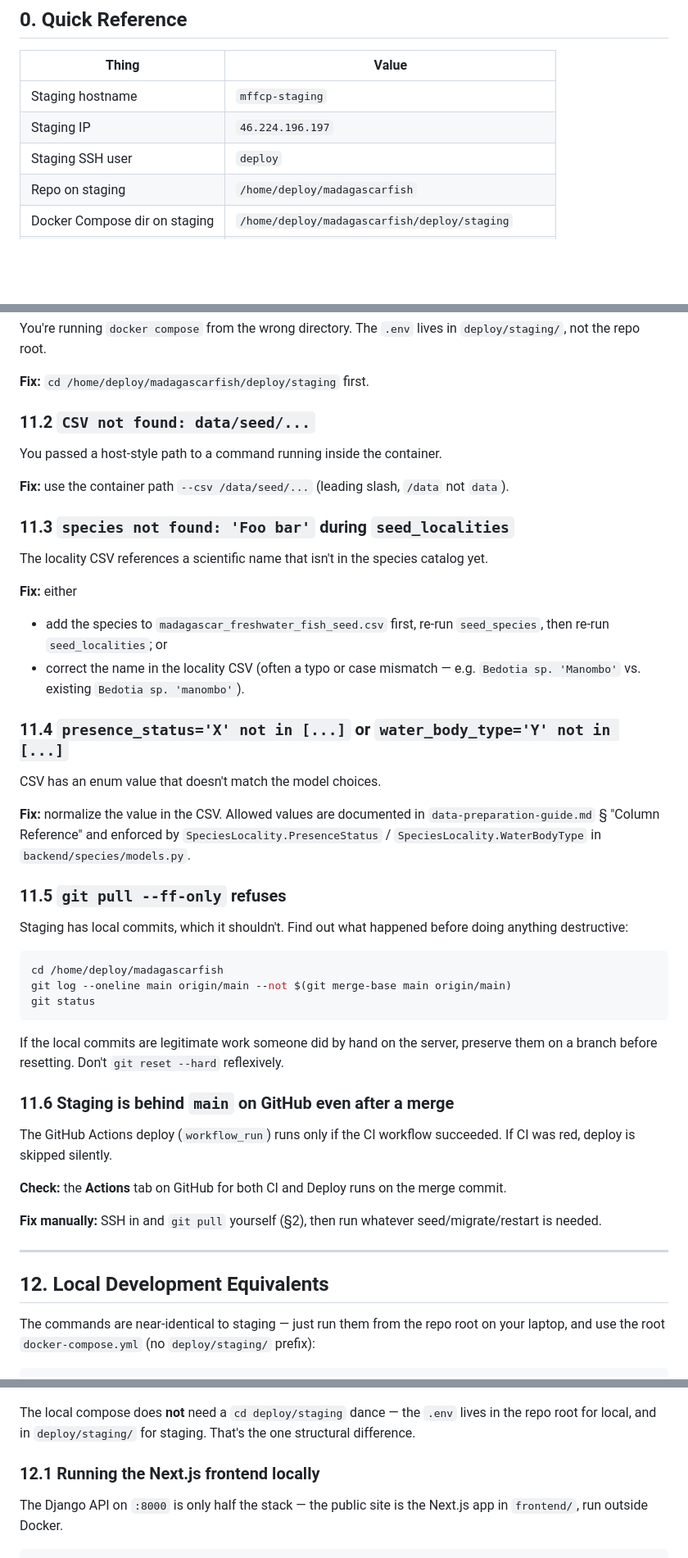
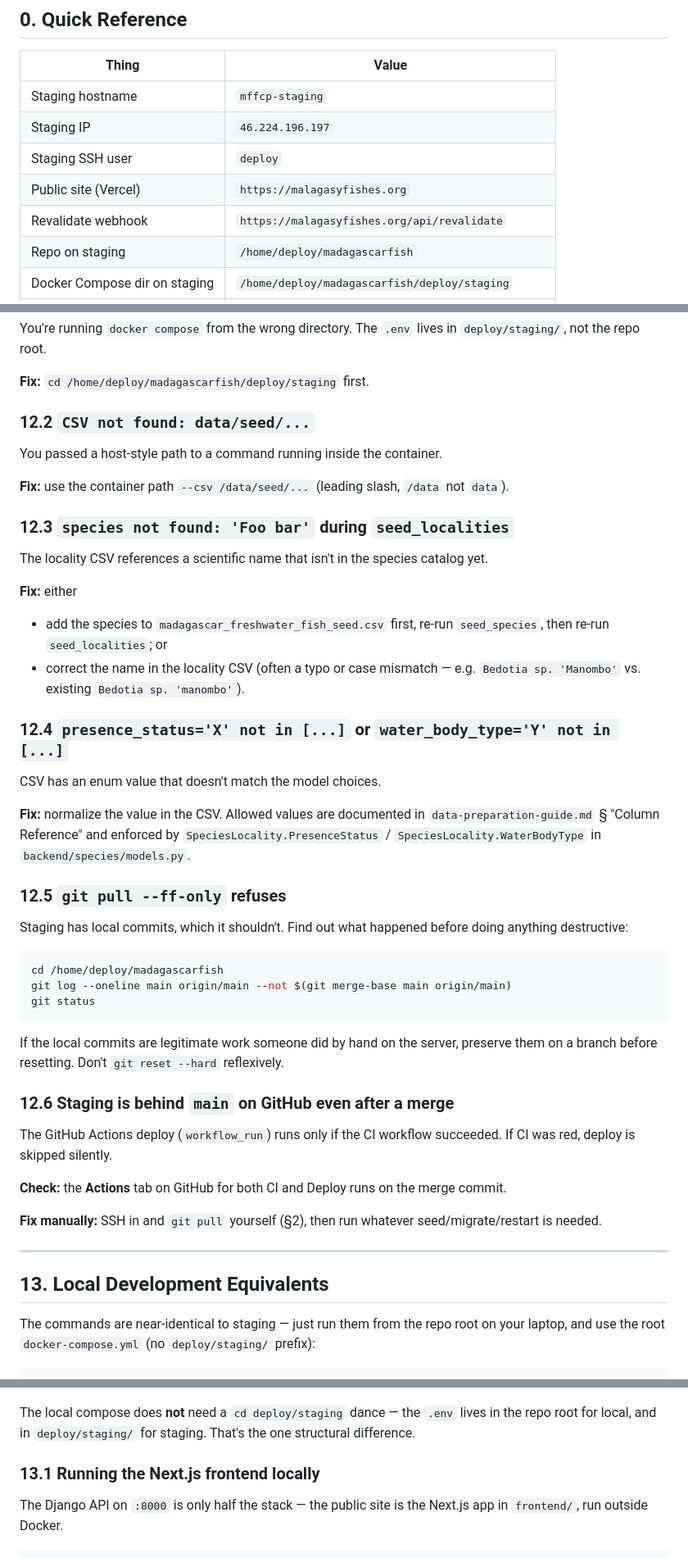
Before and after one commit to alexsaunderswps/madagascarfish, a Markdown page: OPERATIONS.md, 3 parts joined by grey strips. Shown at 82% size. Rendered like a GitHub page; blank space fills up the shorter version.

```diff
--- a/OPERATIONS.md
+++ b/OPERATIONS.md
@@ -17,6 +17,8 @@ This document covers the *recurring* tasks that come up after that bootstrap is
 | Staging hostname | `mffcp-staging` |
 | Staging IP | `46.224.196.197` |
 | Staging SSH user | `deploy` |
+| Public site (Vercel) | `https://malagasyfishes.org` |
+| Revalidate webhook | `https://malagasyfishes.org/api/revalidate` |
 | Repo on staging | `/home/deploy/madagascarfish` |
 | Docker Compose dir on staging | `/home/deploy/madagascarfish/deploy/staging` |
 | Compose `.env` location | `/home/deploy/madagascarfish/deploy/staging/.env` |
@@ -401,14 +485,14 @@ You're running `docker compose` from the wrong directory. The `.env` lives in
 
 **Fix:** `cd /home/deploy/madagascarfish/deploy/staging` first.
 
-### 11.2 `CSV not found: data/seed/...`
+### 12.2 `CSV not found: data/seed/...`
 
 You passed a host-style path to a command running inside the container.
 
 **Fix:** use the container path `--csv /data/seed/...` (leading slash, `/data`
 not `data`).
 
-### 11.3 `species not found: 'Foo bar'` during `seed_localities`
+### 12.3 `species not found: 'Foo bar'` during `seed_localities`
 
 The locality CSV references a scientific name that isn't in the species
 catalog yet.
@@ -419,7 +503,7 @@ catalog yet.
 - correct the name in the locality CSV (often a typo or case mismatch — e.g.
   `Bedotia sp. 'Manombo'` vs. existing `Bedotia sp. 'manombo'`).
 
-### 11.4 `presence_status='X' not in [...]` or `water_body_type='Y' not in [...]`
+### 12.4 `presence_status='X' not in [...]` or `water_body_type='Y' not in [...]`
 
 CSV has an enum value that doesn't match the model choices.
 
@@ -428,7 +512,7 @@ CSV has an enum value that doesn't match the model choices.
 `SpeciesLocality.PresenceStatus` / `SpeciesLocality.WaterBodyType` in
 `backend/species/models.py`.
 
-### 11.5 `git pull --ff-only` refuses
+### 12.5 `git pull --ff-only` refuses
 
 Staging has local commits, which it shouldn't. Find out what happened before
 doing anything destructive:
@@ -442,7 +526,7 @@ git status
 If the local commits are legitimate work someone did by hand on the server,
 preserve them on a branch before resetting. Don't `git reset --hard` reflexively.
 
-### 11.6 Staging is behind `main` on GitHub even after a merge
+### 12.6 Staging is behind `main` on GitHub even after a merge
 
 The GitHub Actions deploy (`workflow_run`) runs only if the CI workflow
 succeeded. If CI was red, deploy is skipped silently.
@@ -455,7 +539,7 @@ seed/migrate/restart is needed.
 
 ---
 
-## 12. Local Development Equivalents
+## 13. Local Development Equivalents
 
 The commands are near-identical to staging — just run them from the repo root
 on your laptop, and use the root `docker-compose.yml` (no `deploy/staging/`
@@ -500,7 +584,7 @@ The local compose does **not** need a `cd deploy/staging` dance — the `.env`
 lives in the repo root for local, and in `deploy/staging/` for staging. That's
 the one structural difference.
 
-### 12.1 Running the Next.js frontend locally
+### 13.1 Running the Next.js frontend locally
 
 The Django API on `:8000` is only half the stack — the public site is the
 Next.js app in `frontend/`, run outside Docker.
```
Also changed, not shown: other parts of OPERATIONS.md (+85 -3 lines).
